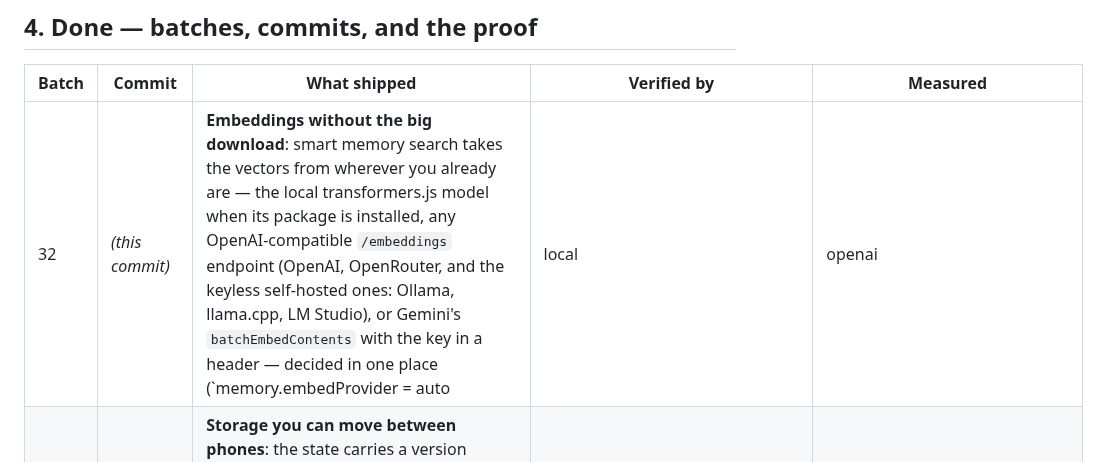
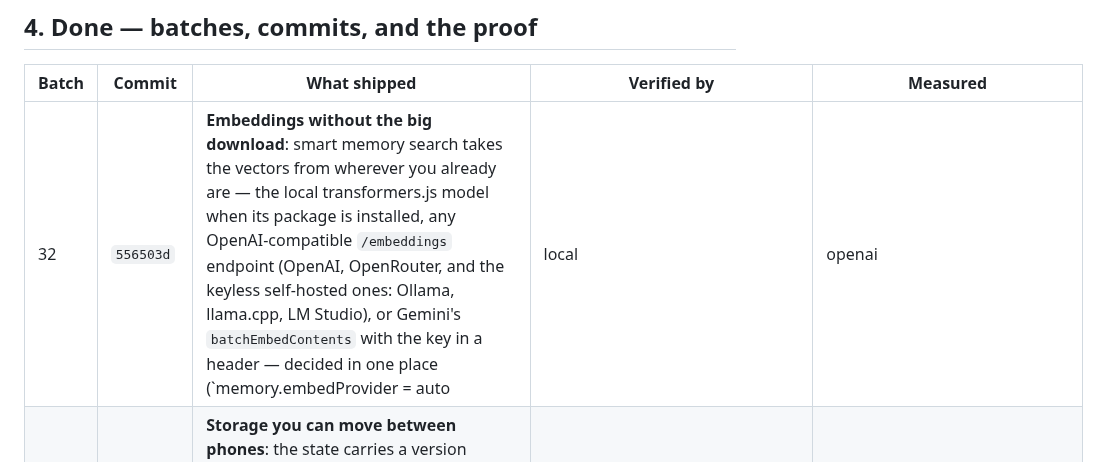
Before and after one commit to onelitonbd/TermCrab, a Markdown page: WORKLOG.md, the part around the change. Drawn GitHub-style.

Commit message:
worklog: record batch 32's commit hash
Co-authored-by: arena-agent <297053741+arena-agent@users.noreply.github.com>

```diff
--- a/WORKLOG.md
+++ b/WORKLOG.md
@@ -58,7 +58,7 @@ the phone — the local model stays the default when it is installed for exactly
 
 | Batch | Commit | What shipped | Verified by | Measured |
 |---|---|---|---|---|
-| 32 | _(this commit)_ | **Embeddings without the big download**: smart memory search takes the vectors from wherever you already are — the local transformers.js model when its package is installed, any OpenAI-compatible `/embeddings` endpoint (OpenAI, OpenRouter, and the keyless self-hosted ones: Ollama, llama.cpp, LM Studio), or Gemini's `batchEmbedContents` with the key in a header — decided in one place (`memory.embedProvider = auto|local|openai|gemini`, with `embedModel`/`embedBaseUrl` overrides), reported honestly by `termcrab embeddings status` (provider, model, price, or the one-line fix) and proven by `termcrab embeddings test <text>` (dimension + milliseconds); errors name the host and the status with the key redacted, and a broken endpoint degrades to lexical search instead of a search outage | `test/tier2u.test.ts` 32.1 (10 cases: both wire formats asserted byte-for-byte incl. reordering, the redaction rule, the plan for auto/local/openai/gemini incl. a keyless local server and a forced-and-impossible choice, config validation of the three new keys, `resolveEmbedder` without touching the network, and two end-to-end proofs — a real local HTTP endpoint behind the CLI, and a semantic hit no word match could find, with the lexical-only path shown failing to find it) | 822 tests · 815 pass · 0 fail · 4 skipped (environment-dependent); census **90% → 91%** (WORKING 95 → 96, PARTIAL 23 → 22), effort ~105d → ~101d, drift 0 · release 0.64.0 |
+| 32 | `556503d` | **Embeddings without the big download**: smart memory search takes the vectors from wherever you already are — the local transformers.js model when its package is installed, any OpenAI-compatible `/embeddings` endpoint (OpenAI, OpenRouter, and the keyless self-hosted ones: Ollama, llama.cpp, LM Studio), or Gemini's `batchEmbedContents` with the key in a header — decided in one place (`memory.embedProvider = auto|local|openai|gemini`, with `embedModel`/`embedBaseUrl` overrides), reported honestly by `termcrab embeddings status` (provider, model, price, or the one-line fix) and proven by `termcrab embeddings test <text>` (dimension + milliseconds); errors name the host and the status with the key redacted, and a broken endpoint degrades to lexical search instead of a search outage | `test/tier2u.test.ts` 32.1 (10 cases: both wire formats asserted byte-for-byte incl. reordering, the redaction rule, the plan for auto/local/openai/gemini incl. a keyless local server and a forced-and-impossible choice, config validation of the three new keys, `resolveEmbedder` without touching the network, and two end-to-end proofs — a real local HTTP endpoint behind the CLI, and a semantic hit no word match could find, with the lexical-only path shown failing to find it) | 822 tests · 815 pass · 0 fail · 4 skipped (environment-dependent); census **90% → 91%** (WORKING 95 → 96, PARTIAL 23 → 22), effort ~105d → ~101d, drift 0 · release 0.64.0 |
 | 31 | `6e36441` | **Storage you can move between phones**: the state carries a version (`state/schema.json`) and every release's shape change is a numbered step that runs before any command reads the home — atomically, with a snapshot taken first, refusing a home written by a newer build, adopting a fresh one instead of faking history; `termcrab backup` writes the whole home as one plain tar with a `manifest.json` inside and `termcrab restore` puts it back *without overwriting anything in place* (existing files move into `state/restore-<time>/`), then carries the restored home forward; `termcrab update --apply` snapshots the build, applies, verifies the new build really starts (`--version` + a readable schema) and rolls back if it does not, with `--rollback` for doing it by hand | `test/tier2t.test.ts` 31.1–31.3 (13 cases: adoption vs a legacy home carried forward, the snapshot kept, a newer stamp refused, a dry run that writes nothing, a step that throws leaving the version where it was, the archive round trip through the real CLI, a restore over an existing home, junk answered with a sentence, snapshot contents, verify accepting/refusing, and a failed apply rolling back byte for byte) + `/tmp/roundtrip.sh` live | 812 tests · 810 pass · 0 fail · 2 skipped (environment-dependent); census **89% → 90%** (WORKING 92 → 95, PARTIAL 25 → 23, **ABSENT 1 → 0**), effort ~120d → ~105d, drift 0 · release 0.63.0 |
 | 30 | `06fd4c0` | **A sandbox you can point at**: every shell command runs in bubblewrap (read-only root, one writable workspace, private /tmp and HOME, no network by default) or proot where namespaces are blocked — with `agent.sandbox = auto|require|off` deciding what happens when the device has neither, an argv built as data and asserted flag by flag, the mode in `termcrab doctor`, `/api/status` and the panel, and `[sandbox] …` in the transcript when a command ran without one | `test/tier2s.test.ts` 30.1–30.3 (8 tests: detection incl. a broken binary, the exact bwrap and proot argvs, `off`, all three policies, the runner spawning the helper and reporting the mode, the exec tool's note with `require` refusing, and a live bubblewrap run when present) | 799 tests · 797 pass · 0 fail · 2 skipped (environment-dependent); census **88% → 89%** (WORKING 90 → 92, PARTIAL 26 → 25), effort ~132d → ~120d, drift 0 · release 0.62.0 |
 | 29 | `29e02fb` | **The terminal is a surface**: `termcrab tui` — alternate screen + bracketed paste entered and left on every exit path, raw keys decoded with partial escapes and split code points kept, frames that are exactly rows × cols (wide characters counted as two), a streaming transcript with one-line tool cards, a shell-like input box with history, an arrow-select session picker, and a gateway attach so a turn from the panel or the phone is drawn here while it happens | `test/tier2r.test.ts` 29.1–29.3 (11 tests: cell arithmetic + wrapping, exact frames at two sizes, cursor sliding, key/paste decoding, a typed turn streaming in over a fake TTY and the terminal restored, history/Ctrl-U/backspace/`/help`/picker/resize, the non-TTY refusal, and a real gateway turn appearing live) | 791 tests · 790 pass · 0 fail · 1 skipped (environment-dependent); census **86% → 88%** (WORKING 88 → 90, PARTIAL 27 → 26, ABSENT 3 → 2), effort ~152d → ~132d, drift 0 · release 0.61.0 |
```
